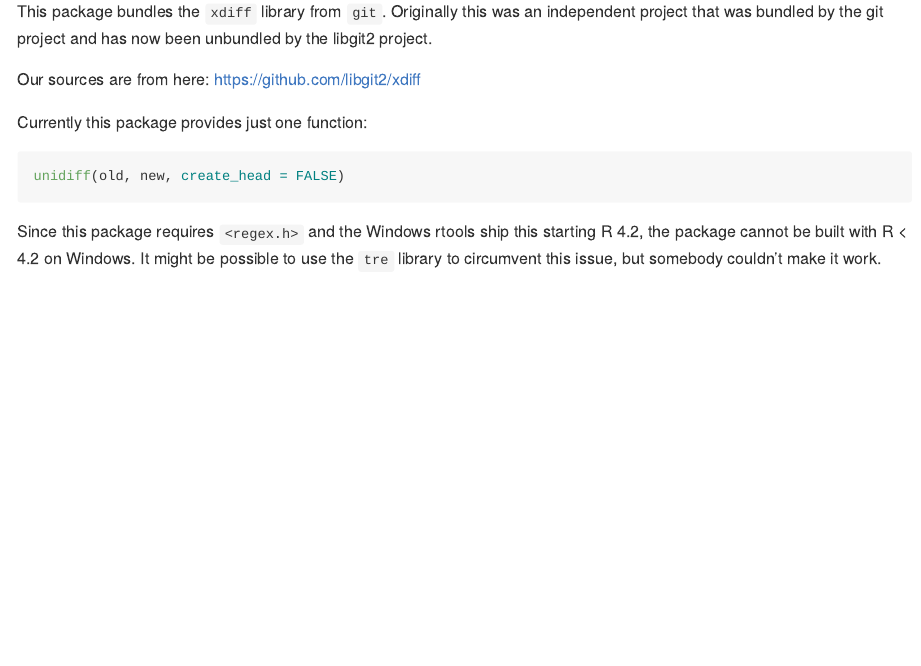
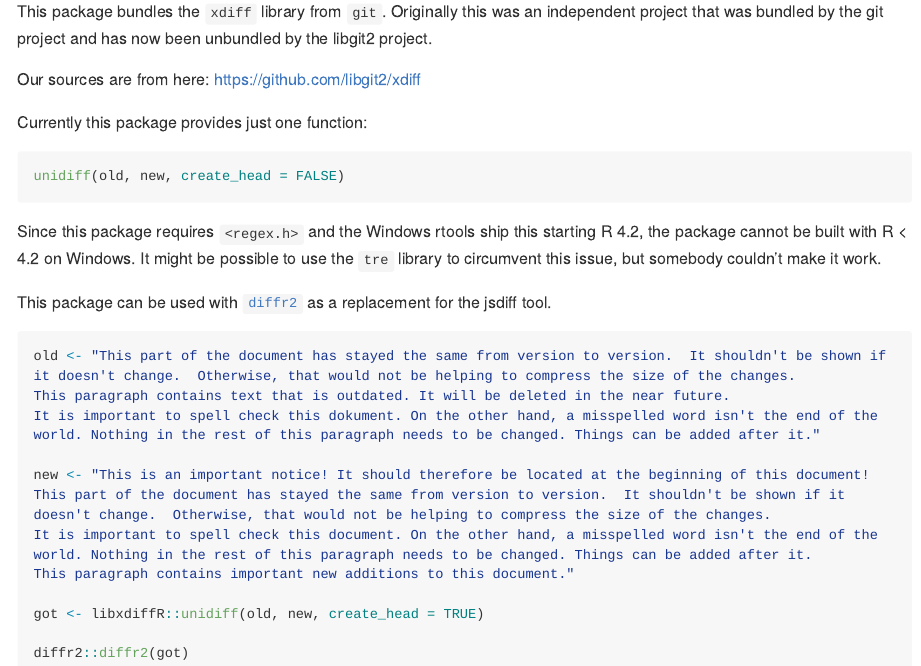
Before and after one commit to JanMarvin/libxdiffR, an R Markdown document (README.Rmd): the page in a window 1100 px wide, from 110 px down. The pictures show the output file README.md that the author committed with the source, drawn offline in the style of GitHub; long lines of code are wrapped.

Commit message:
[misc] extend README

````diff
--- a/README.Rmd
+++ b/README.Rmd
@@ -17,3 +17,21 @@ unidiff(old, new, create_head = FALSE)
 ```
 
 Since this package requires `<regex.h>` and the Windows rtools ship this starting R 4.2, the package cannot be built with R < 4.2 on Windows. It might be possible to use the `tre` library to circumvent this issue, but somebody couldn't make it work.
+
+This package can be used with [`diffr2`](https://github.com/JanMarvin/diffr2) as a replacement for the jsdiff tool.
+
+```{r eval=FALSE}
+
+old <- "This part of the document has stayed the same from version to version.  It shouldn't be shown if it doesn't change.  Otherwise, that would not be helping to compress the size of the changes.
+This paragraph contains text that is outdated. It will be deleted in the near future.
+It is important to spell check this dokument. On the other hand, a misspelled word isn't the end of the world. Nothing in the rest of this paragraph needs to be changed. Things can be added after it."
+
+new <- "This is an important notice! It should therefore be located at the beginning of this document!
+This part of the document has stayed the same from version to version.  It shouldn't be shown if it doesn't change.  Otherwise, that would not be helping to compress the size of the changes.
+It is important to spell check this document. On the other hand, a misspelled word isn't the end of the world. Nothing in the rest of this paragraph needs to be changed. Things can be added after it.
+This paragraph contains important new additions to this document."
+
+got <- libxdiffR::unidiff(old, new, create_head = TRUE)
+
+diffr2::diffr2(got)
+```
````
Also changed, not shown: README.md, 1 other file.
